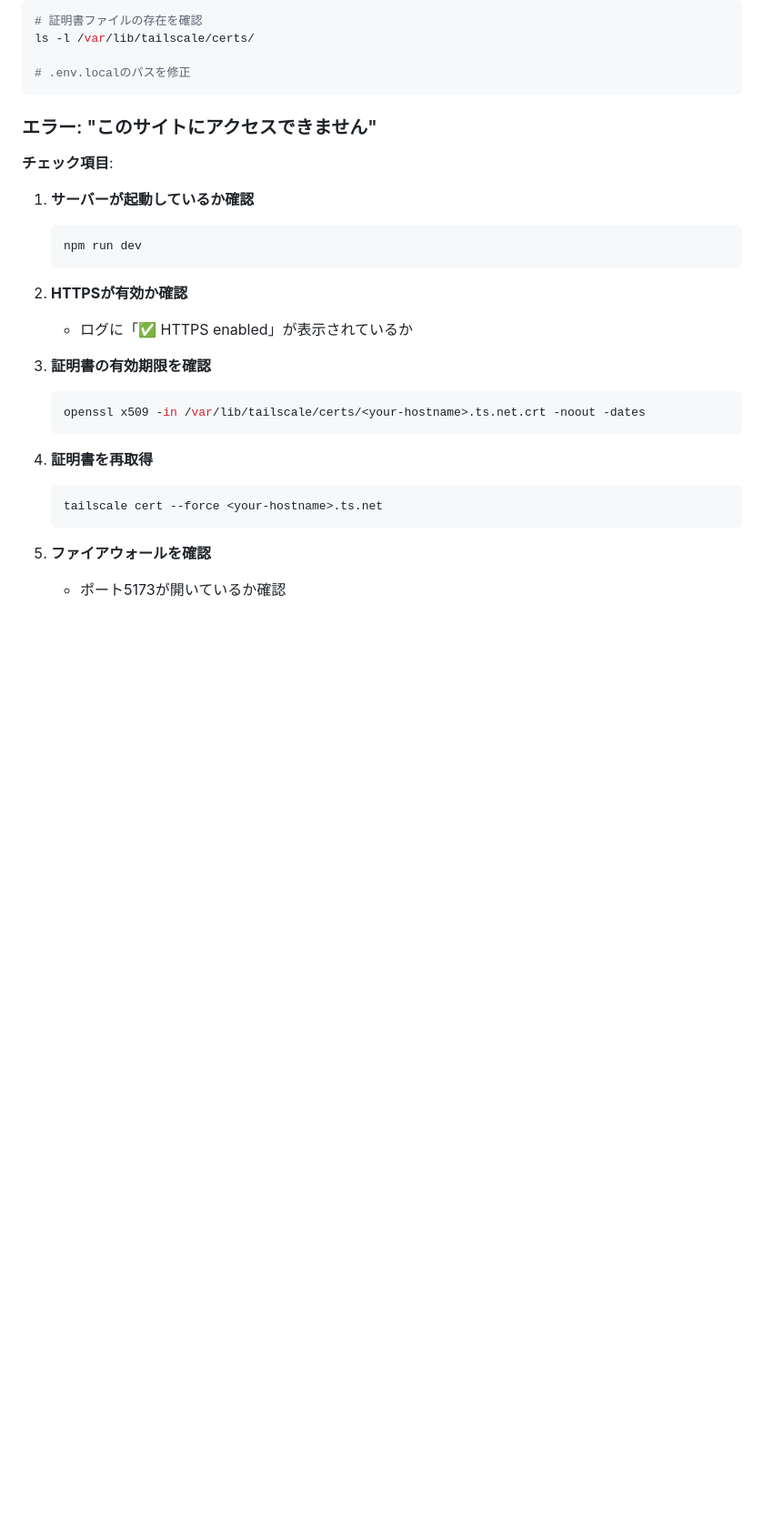
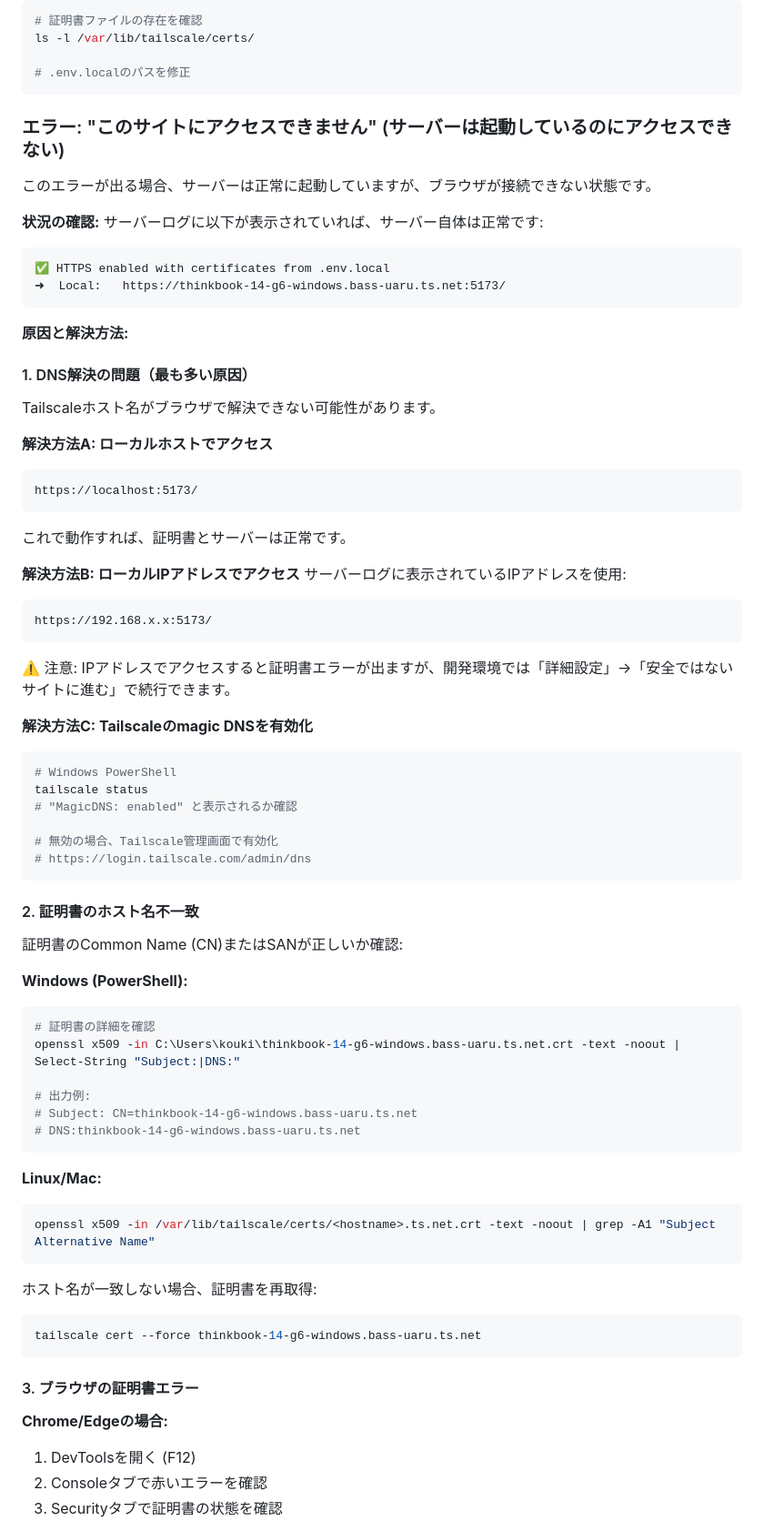
Before and after one commit to Shimamura-Kouki/2nd_IT-Project_BrowserVideoEncoding, a Markdown page: video-encoder-app/Tailscale_HTTPS_Setup.md, the part around one of its changes. Shown at 91% size. Rendered like a GitHub page; blank space fills up the shorter version.

````diff
--- a/video-encoder-app/Tailscale_HTTPS_Setup.md
+++ b/video-encoder-app/Tailscale_HTTPS_Setup.md
@@ -81,27 +81,74 @@ ls -l /var/lib/tailscale/certs/
 # .env.localのパスを修正
 ```
 
-### エラー: "このサイトにアクセスできません"
+### エラー: "このサイトにアクセスできません" (サーバーは起動しているのにアクセスできない)
 
-**チェック項目**:
+このエラーが出る場合、サーバーは正常に起動していますが、ブラウザが接続できない状態です。
 
-1. **サーバーが起動しているか確認**
-   ```bash
-   npm run dev
-   ```
+**状況の確認:**
+サーバーログに以下が表示されていれば、サーバー自体は正常です:
+```
+✅ HTTPS enabled with certificates from .env.local
+➜  Local:   https://thinkbook-14-g6-windows.bass-uaru.ts.net:5173/
+```
 
-2. **HTTPSが有効か確認**
-   - ログに「✅ HTTPS enabled」が表示されているか
+**原因と解決方法:**
 
-3. **証明書の有効期限を確認**
-   ```bash
-   openssl x509 -in /var/lib/tailscale/certs/<your-hostname>.ts.net.crt -noout -dates
-   ```
+#### 1. DNS解決の問題（最も多い原因）
 
-4. **証明書を再取得**
-   ```bash
-   tailscale cert --force <your-hostname>.ts.net
-   ```
+Tailscaleホスト名がブラウザで解決できない可能性があります。
 
-5. **ファイアウォールを確認**
-   - ポート5173が開いているか確認
+**解決方法A: ローカルホストでアクセス**
+```
+https://localhost:5173/
+```
+これで動作すれば、証明書とサーバーは正常です。
+
+**解決方法B: ローカルIPアドレスでアクセス**
+サーバーログに表示されているIPアドレスを使用:
+```
+https://192.168.x.x:5173/
+```
+⚠️ 注意: IPアドレスでアクセスすると証明書エラーが出ますが、開発環境では「詳細設定」→「安全ではないサイトに進む」で続行できます。
+
+**解決方法C: Tailscaleのmagic DNSを有効化**
+```powershell
+# Windows PowerShell
+tailscale status
+# "MagicDNS: enabled" と表示されるか確認
+
+# 無効の場合、Tailscale管理画面で有効化
+# https://login.tailscale.com/admin/dns
+```
+
+#### 2. 証明書のホスト名不一致
+
+証明書のCommon Name (CN)またはSANが正しいか確認:
+
+**Windows (PowerShell):**
+```powershell
+# 証明書の詳細を確認
+openssl x509 -in C:\Users\kouki\thinkbook-14-g6-windows.bass-uaru.ts.net.crt -text -noout | Select-String "Subject:|DNS:"
+
+# 出力例:
+# Subject: CN=thinkbook-14-g6-windows.bass-uaru.ts.net
+# DNS:thinkbook-14-g6-windows.bass-uaru.ts.net
+```
+
+**Linux/Mac:**
+```bash
+openssl x509 -in /var/lib/tailscale/certs/<hostname>.ts.net.crt -text -noout | grep -A1 "Subject Alternative Name"
+```
+
+ホスト名が一致しない場合、証明書を再取得:
+```powershell
+tailscale cert --force thinkbook-14-g6-windows.bass-uaru.ts.net
+```
+
+#### 3. ブラウザの証明書エラー
+
+**Chrome/Edgeの場合:**
+1. DevToolsを開く (F12)
+2. Consoleタブで赤いエラーを確認
+3. Securityタブで証明書の状態を確認
+
````
Also changed, not shown: other parts of video-encoder-app/Tailscale_HTTPS_Setup.md (+62 -0 lines), video-encoder-app/Quick_Fix_このサイトにアクセスできません.md (added, +181 -0 lines), video-encoder-app/frontend/README.md (+10 -3 lines).
